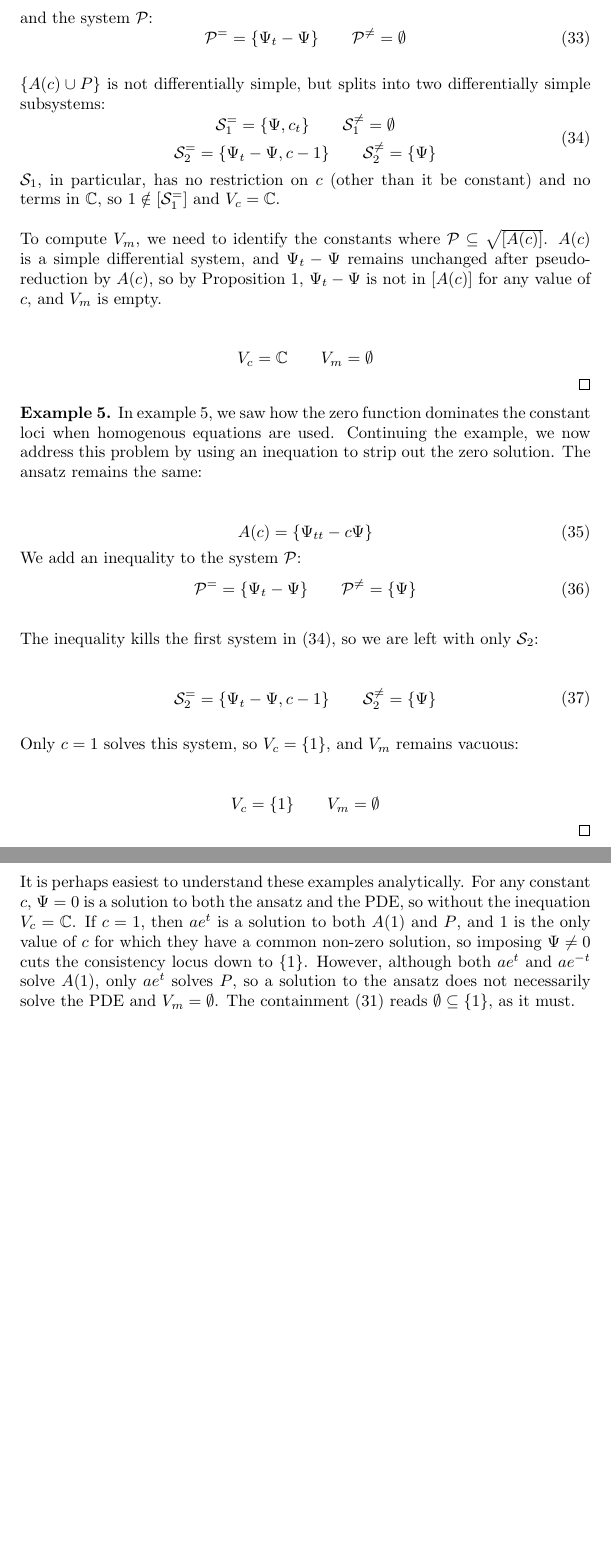
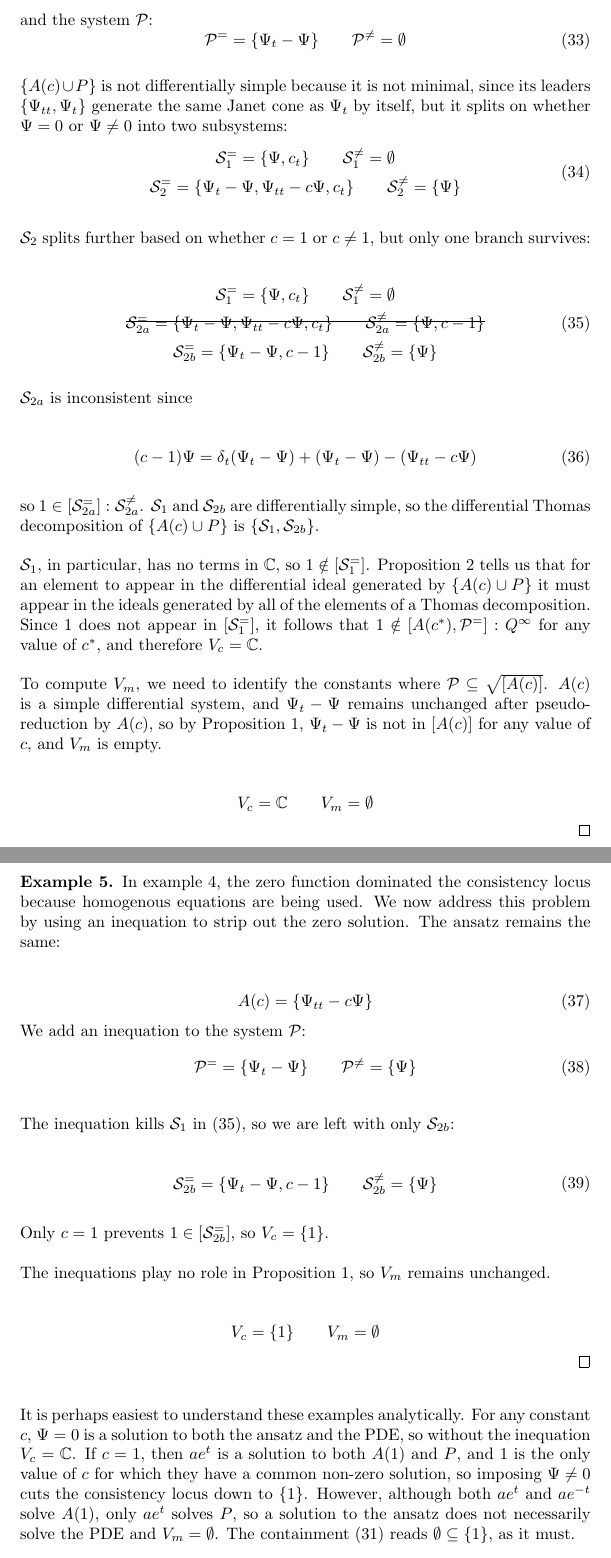
Before and after one commit to BrentBaccala/NewMethod, a LaTeX paper (NewMethod.tex): two parts of pages 23 and 24 of 55, joined at a grey line, cut so that both start at the same text, the shorter picture padded with empty space. Compiled offline with pdfLaTeX.

Commit message:
NewMethod: cleaned up and improved the constant loci examples

```diff
--- a/NewMethod.tex
+++ b/NewMethod.tex
@@ -21,6 +21,7 @@
 \theoremstyle{definition}
 \newtheorem{algorithm}[theorem]{Algorithm}
 \newtheorem{example}[theorem]{Example}
+\newtheorem{exercise}[theorem]{Exercise}
 \newtheorem{definition}[theorem]{Definition}
 \theoremstyle{plain}
 
@@ -38,7 +39,13 @@
 
 \usepackage{float}  % for the [H] (put the figure right "here") tag
 \usepackage{xcolor}
+\usepackage[makeroom]{cancel}
 \usepackage{comment}
+
+  \newsavebox{\hcancelbox}
+  \newcommand{\hcancel}[1]{%
+    \savebox{\hcancelbox}{$#1$}%
+    \rlap{\raisebox{0.45\ht\hcancelbox}{\rule{\wd\hcancelbox}{0.6pt}}}\usebox{\hcancelbox}}
 
 % ---------------------------------------------------------------------
 % Draft switch: the second example (incompressible Navier--Stokes).
@@ -1575,17 +1584,46 @@ and the system $\mathcal{P}$:
 \mathcal{P}^= = \{ \Psi_t - \Psi \} \qquad \mathcal{P}^{\ne} = \emptyset
 \end{equation}
 
-$\{A(c) \cup P\}$ is not differentially simple,
-but splits into two differentially simple subsystems:
-\begin{equation}
+$\{A(c) \cup P\}$ is not differentially simple because it is not minimal,
+since its leaders $\{ \Psi_{tt}, \Psi_t \}$ generate the same Janet cone as $\Psi_t$
+by itself,
+but it splits on whether $\Psi = 0$ or $\Psi \ne 0$ into two subsystems:
+\begin{equation}
+\begin{gathered}
 \label{ex:three-loci two systems}
+\mathcal{S}_1^= = \{ \Psi, c_t \} \qquad \mathcal{S}_1^{\ne} = \emptyset \\
+\mathcal{S}_2^= = \{ \Psi_t - \Psi, \Psi_{tt} - c \Psi , c_t\} \qquad \mathcal{S}_2^{\ne} = \{ \Psi \}
+\end{gathered}
+\end{equation}
+
+$\mathcal{S}_2$ splits further based on whether $c = 1$ or $c \ne 1$, but only
+one branch survives:
+
+\begin{equation}
 \begin{gathered}
+\label{ex:three-loci two systems}
 \mathcal{S}_1^= = \{ \Psi, c_t \} \qquad \mathcal{S}_1^{\ne} = \emptyset \\
-\mathcal{S}_2^= = \{ \Psi_t - \Psi,  c - 1 \} \qquad \mathcal{S}_2^{\ne} = \{ \Psi \}
+\hcancel{\mathcal{S}_{2a}^= = \{ \Psi_t - \Psi, \Psi_{tt} - c \Psi , c_t\} \qquad \mathcal{S}_{2a}^{\ne} = \{ \Psi, c - 1 \}} \\
+\mathcal{S}_{2b}^= = \{ \Psi_t - \Psi,  c - 1 \} \qquad \mathcal{S}_{2b}^{\ne} = \{ \Psi \}
 \end{gathered}
 \end{equation}
-$\mathcal{S}_1$, in particular, has no restriction on $c$ (other than it be constant)
-and no terms in $\mathbb{C}$, so $1 \notin [\mathcal{S}_1^=]$ and $V_c = \mathbb{C}$.
+
+$\mathcal{S}_{2a}$ is inconsistent since
+
+\begin{equation}
+(c-1) \Psi = \delta_t(\Psi_t - \Psi) + (\Psi_t - \Psi) - (\Psi_{tt} - c \Psi)
+\end{equation}
+
+so $1 \in [\mathcal{S}_{2a}^=] : \mathcal{S}_{2a}^{\ne}$.
+$\mathcal{S}_{1}$ and $\mathcal{S}_{2b}$ are differentially simple, so
+the differential Thomas decomposition of $\{A(c) \cup P\}$ is $\{\mathcal{S}_{1}, \mathcal{S}_{2b}\}$.
+
+$\mathcal{S}_1$, in particular, has no terms in $\mathbb{C}$, so $1 \notin [\mathcal{S}_1^=]$.
+Proposition~\ref{prop:decomposition-membership} tells us that for an element to appear
+in the differential ideal generated by $\{A(c) \cup P\}$ it must appear in the
+ideals generated by all of the elements of a Thomas decomposition.  Since $1$
+does not appear in $[\mathcal{S}_1^=]$, it follows that $1 \notin [A(c^*), \mathcal{P}^=] : Q^\infty$
+for any value of $c^*$, and therefore $V_c = \mathbb{C}$.
 
 To compute $V_m$, we need to identify the constants where
 $\mathcal{P} \subseteq \sqrt{[A(c)]}$.  $A(c)$ is a simple differential
@@ -1602,28 +1640,30 @@ V_m = \emptyset
 
 \begin{example}
 \label{ex:three-loci-2}
-In example \ref{ex:three-loci-2}, we saw how the zero function dominates
-the constant loci when homogenous equations are used.
-Continuing the example, we now address this problem by using an inequation
+In example \ref{ex:three-loci}, the zero function dominated
+the consistency locus because homogenous equations are being used.
+We now address this problem by using an inequation
 to strip out the zero solution.  The ansatz remains the same:
 
 \begin{equation}
 A(c) = \{ \Psi_{tt} - c \Psi \}
 \end{equation}
-We add an inequality to the system $\mathcal{P}$:
+We add an inequation to the system $\mathcal{P}$:
 \begin{equation}
 \mathcal{P}^= = \{ \Psi_t - \Psi \} \qquad \mathcal{P}^{\ne} = \{\Psi\}
 \end{equation}
 
-The inequality kills the first system in \eqref{ex:three-loci two systems}, so we are left with only $\mathcal{S}_2$:
+The inequation kills $\mathcal{S}_1$ in \eqref{ex:three-loci two systems}, so we are left with only $\mathcal{S}_{2b}$:
 
 \begin{equation}
 \begin{gathered}
-\mathcal{S}_2^= = \{ \Psi_t - \Psi,  c - 1 \} \qquad \mathcal{S}_2^{\ne} = \{ \Psi \}
+\mathcal{S}_{2b}^= = \{ \Psi_t - \Psi,  c - 1 \} \qquad \mathcal{S}_{2b}^{\ne} = \{ \Psi \}
 \end{gathered}
 \end{equation}
 
-Only $c=1$ solves this system, so $V_c = \{1\}$, and $V_m$ remains vacuous:
+Only $c=1$ prevents $1 \in [\mathcal{S}_{2b}^=]$, so $V_c = \{1\}$.
+
+The inequations play no role in Proposition~\ref{prop:simple-membership}, so $V_m$ remains unchanged.
 
 \begin{equation*}
 V_c  = \{ 1 \} \qquad
@@ -1641,4 +1681,5 @@ so a solution to the ansatz does not necessarily solve the PDE and $V_m = \empty
 The containment \eqref{eq:locus-containment} reads
 $\emptyset \subseteq \{1\}$, as it must.
 
-% We see that $h=0$ could lead to extraneous solutions, so we require $h\ne 0$.
+\begin{exercise}
+Let
```
Also changed, not shown: NewMethod.tex (12 more changed lines).
